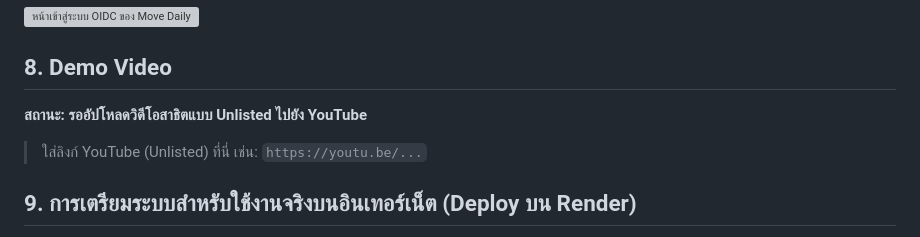
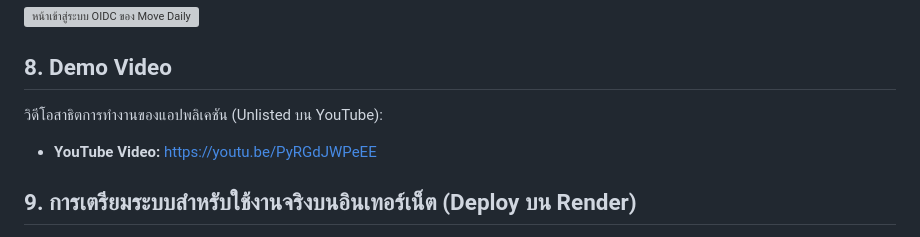
Before and after one commit to guccinet/mobiledev69, a Markdown page: README.md, the part around the change. GitHub-like rendering; grey boxes are pictures that could not be loaded.

Commit message:
Add demo video YouTube link to README

```diff
--- a/README.md
+++ b/README.md
@@ -174,9 +174,9 @@ Get-NetTCPConnection -LocalPort 50000 -State Listen |
 
 ## 8. Demo Video
 
-**สถานะ: รออัปโหลดวิดีโอสาธิตแบบ Unlisted ไปยัง YouTube**
+วิดีโอสาธิตการทำงานของแอปพลิเคชัน (Unlisted บน YouTube):
 
-> ใส่ลิงก์ YouTube (Unlisted) ที่นี่ เช่น: `https://youtu.be/...`
+- **YouTube Video:** [https://youtu.be/PyRGdJWPeEE](https://youtu.be/PyRGdJWPeEE)
 
 ## 9. การเตรียมระบบสำหรับใช้งานจริงบนอินเทอร์เน็ต (Deploy บน Render)
 
```
